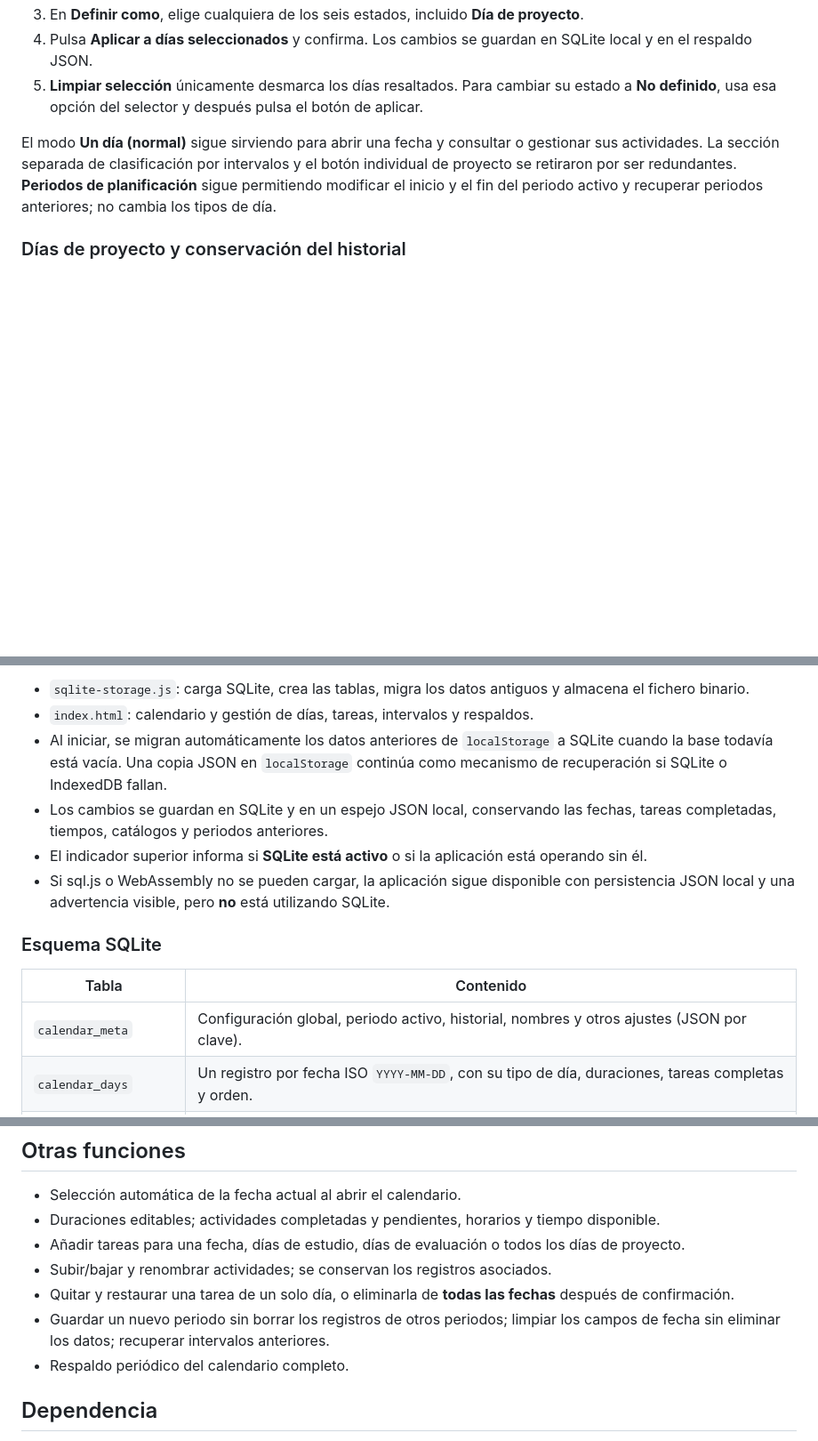
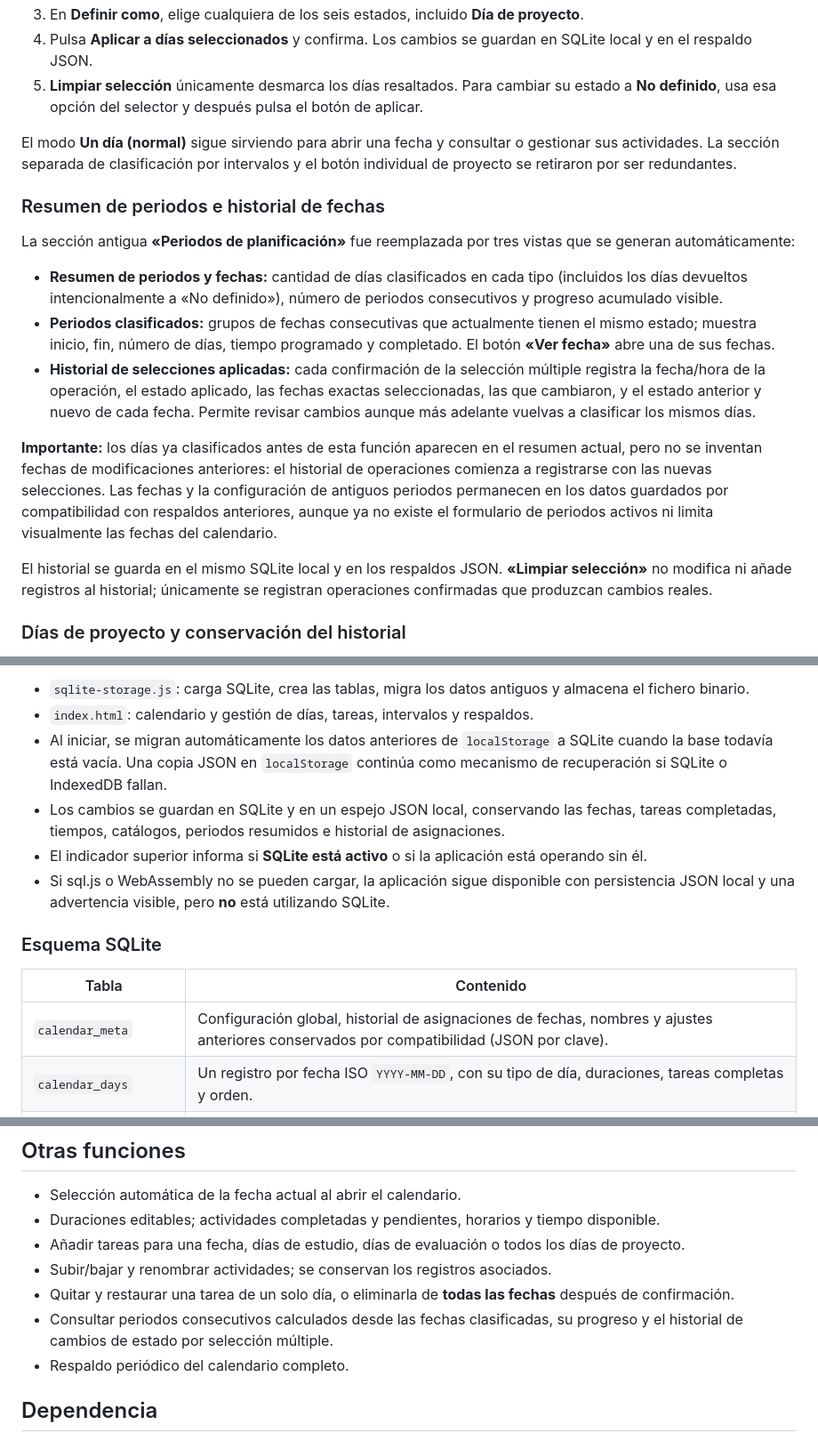
Before and after one commit to PedroPabloRG/study-calendar, a Markdown page: README.md, 3 parts joined by grey strips. Shown at 89% size. Drawn GitHub-style; blank space fills up the shorter version.

Commit message:
Document derived calendar periods and historical per-date multi-select changes

```diff
--- a/README.md
+++ b/README.md
@@ -31,7 +31,19 @@ Todas las fechas sin asignación explícita se muestran como **No definido**. Lo
 4. Pulsa **Aplicar a días seleccionados** y confirma. Los cambios se guardan en SQLite local y en el respaldo JSON.
 5. **Limpiar selección** únicamente desmarca los días resaltados. Para cambiar su estado a **No definido**, usa esa opción del selector y después pulsa el botón de aplicar.
 
-El modo **Un día (normal)** sigue sirviendo para abrir una fecha y consultar o gestionar sus actividades. La sección separada de clasificación por intervalos y el botón individual de proyecto se retiraron por ser redundantes. **Periodos de planificación** sigue permitiendo modificar el inicio y el fin del periodo activo y recuperar periodos anteriores; no cambia los tipos de día.
+El modo **Un día (normal)** sigue sirviendo para abrir una fecha y consultar o gestionar sus actividades. La sección separada de clasificación por intervalos y el botón individual de proyecto se retiraron por ser redundantes.
+
+### Resumen de periodos e historial de fechas
+
+La sección antigua **«Periodos de planificación»** fue reemplazada por tres vistas que se generan automáticamente:
+
+- **Resumen de periodos y fechas:** cantidad de días clasificados en cada tipo (incluidos los días devueltos intencionalmente a «No definido»), número de periodos consecutivos y progreso acumulado visible.
+- **Periodos clasificados:** grupos de fechas consecutivas que actualmente tienen el mismo estado; muestra inicio, fin, número de días, tiempo programado y completado. El botón **«Ver fecha»** abre una de sus fechas.
+- **Historial de selecciones aplicadas:** cada confirmación de la selección múltiple registra la fecha/hora de la operación, el estado aplicado, las fechas exactas seleccionadas, las que cambiaron, y el estado anterior y nuevo de cada fecha. Permite revisar cambios aunque más adelante vuelvas a clasificar los mismos días.
+
+**Importante:** los días ya clasificados antes de esta función aparecen en el resumen actual, pero no se inventan fechas de modificaciones anteriores: el historial de operaciones comienza a registrarse con las nuevas selecciones. Las fechas y la configuración de antiguos periodos permanecen en los datos guardados por compatibilidad con respaldos anteriores, aunque ya no existe el formulario de periodos activos ni limita visualmente las fechas del calendario.
+
+El historial se guarda en el mismo SQLite local y en los respaldos JSON. **«Limpiar selección»** no modifica ni añade registros al historial; únicamente se registran operaciones confirmadas que produzcan cambios reales.
 
 ### Días de proyecto y conservación del historial
 
@@ -46,7 +58,7 @@ Esta aplicación usa **SQLite real** mediante **sql.js 1.13.0 (WebAssembly)**. E
 - `sqlite-storage.js`: carga SQLite, crea las tablas, migra los datos antiguos y almacena el fichero binario.
 - `index.html`: calendario y gestión de días, tareas, intervalos y respaldos.
 - Al iniciar, se migran automáticamente los datos anteriores de `localStorage` a SQLite cuando la base todavía está vacía. Una copia JSON en `localStorage` continúa como mecanismo de recuperación si SQLite o IndexedDB fallan.
-- Los cambios se guardan en SQLite y en un espejo JSON local, conservando las fechas, tareas completadas, tiempos, catálogos y periodos anteriores.
+- Los cambios se guardan en SQLite y en un espejo JSON local, conservando las fechas, tareas completadas, tiempos, catálogos, periodos resumidos e historial de asignaciones.
 - El indicador superior informa si **SQLite está activo** o si la aplicación está operando sin él.
 - Si sql.js o WebAssembly no se pueden cargar, la aplicación sigue disponible con persistencia JSON local y una advertencia visible, pero **no** está utilizando SQLite.
 
@@ -54,7 +66,7 @@ Esta aplicación usa **SQLite real** mediante **sql.js 1.13.0 (WebAssembly)**. E
 
 | Tabla | Contenido |
 | --- | --- |
-| `calendar_meta` | Configuración global, periodo activo, historial, nombres y otros ajustes (JSON por clave). |
+| `calendar_meta` | Configuración global, historial de asignaciones de fechas, nombres y ajustes anteriores conservados por compatibilidad (JSON por clave). |
 | `calendar_days` | Un registro por fecha ISO `YYYY-MM-DD`, con su tipo de día, duraciones, tareas completas y orden. |
 | `calendar_activities` | Un registro por índice de actividad personalizada, incluida la marca para elementos eliminados. |
 
@@ -76,7 +88,7 @@ Se escriben las tablas de forma transaccional. El archivo SQLite completo se ser
 - Añadir tareas para una fecha, días de estudio, días de evaluación o todos los días de proyecto.
 - Subir/bajar y renombrar actividades; se conservan los registros asociados.
 - Quitar y restaurar una tarea de un solo día, o eliminarla de **todas las fechas** después de confirmación.
-- Guardar un nuevo periodo sin borrar los registros de otros periodos; limpiar los campos de fecha sin eliminar los datos; recuperar intervalos anteriores.
+- Consultar periodos consecutivos calculados desde las fechas clasificadas, su progreso y el historial de cambios de estado por selección múltiple.
 - Respaldo periódico del calendario completo.
 
 ## Dependencia
```
